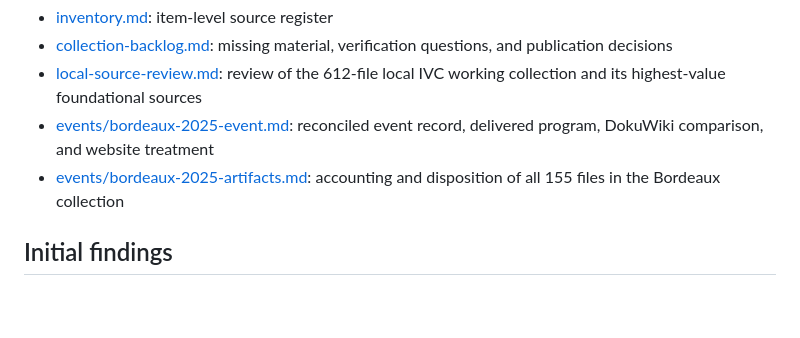
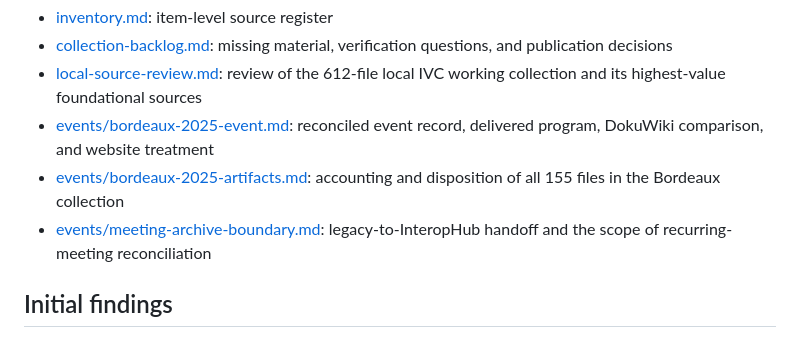
Before and after one commit to IVC-NUVA/IVC-Website, a Markdown page: docs/content-inventory/README.md, the part around the change. GitHub-like rendering; blank space fills up the shorter version.

Commit message:
Define recurring meeting archive boundary

```diff
--- a/docs/content-inventory/README.md
+++ b/docs/content-inventory/README.md
@@ -42,6 +42,8 @@ The review is organized around three priorities:
   event record, delivered program, DokuWiki comparison, and website treatment
 - [events/bordeaux-2025-artifacts.md](events/bordeaux-2025-artifacts.md):
   accounting and disposition of all 155 files in the Bordeaux collection
+- [events/meeting-archive-boundary.md](events/meeting-archive-boundary.md):
+  legacy-to-InteropHub handoff and the scope of recurring-meeting reconciliation
 
 ## Initial findings
 
```
Also changed, not shown: docs/content-inventory/collection-backlog.md (+4 -1 lines), 1 other file.
